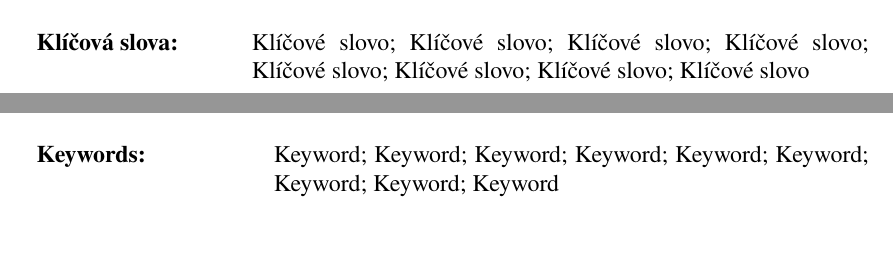
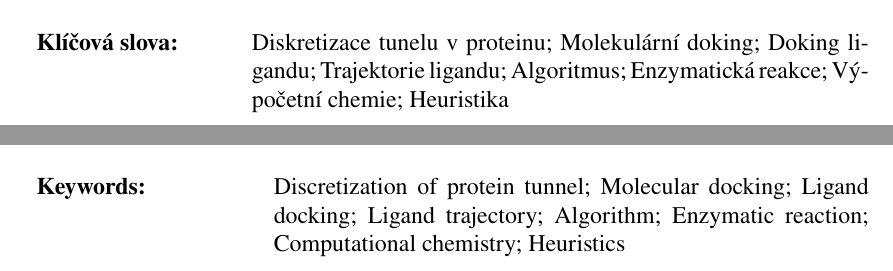
Before and after one commit to JendaPlhak/tunnel-discretizer, a LaTeX thesis (diplomka/Sablona.tex): two parts of pages 5 and 7 of 63, joined at a grey line, cut at the place of the change, the shorter picture padded with empty space. Compiled offline with pdfLaTeX.

Commit message:
Added keywords.

```diff
--- a/diplomka/Sablona.tex
+++ b/diplomka/Sablona.tex
@@ -129,9 +129,12 @@
 
 \PocetStran{??\,$+$\,??}
 
-\KlicovaSlova{Klíčové slovo; Klíčové slovo; Klíčové slovo; Klíčové slovo; Klíčové slovo; Klíčové slovo;
-Klíčové slovo; Klíčové slovo}{Keyword; Keyword; Keyword; Keyword; Keyword; Keyword; Keyword;
-Keyword; Keyword}
+\KlicovaSlova{
+    Diskretizace tunelu v proteinu; Molekulární doking; Doking ligandu; Trajektorie ligandu; Algoritmus; Enzymatická reakce; Výpočetní chemie; Heuristika
+}{
+    Discretization of protein tunnel; Molecular docking; Ligand docking; Ligand trajectory;
+    Algorithm; Enzymatic reaction; Computational chemistry; Heuristics
+}
 
 \Abstrakty%
 {V této bakalářské/diplomové/rigorózní práci se věnujeme ...}%
```
